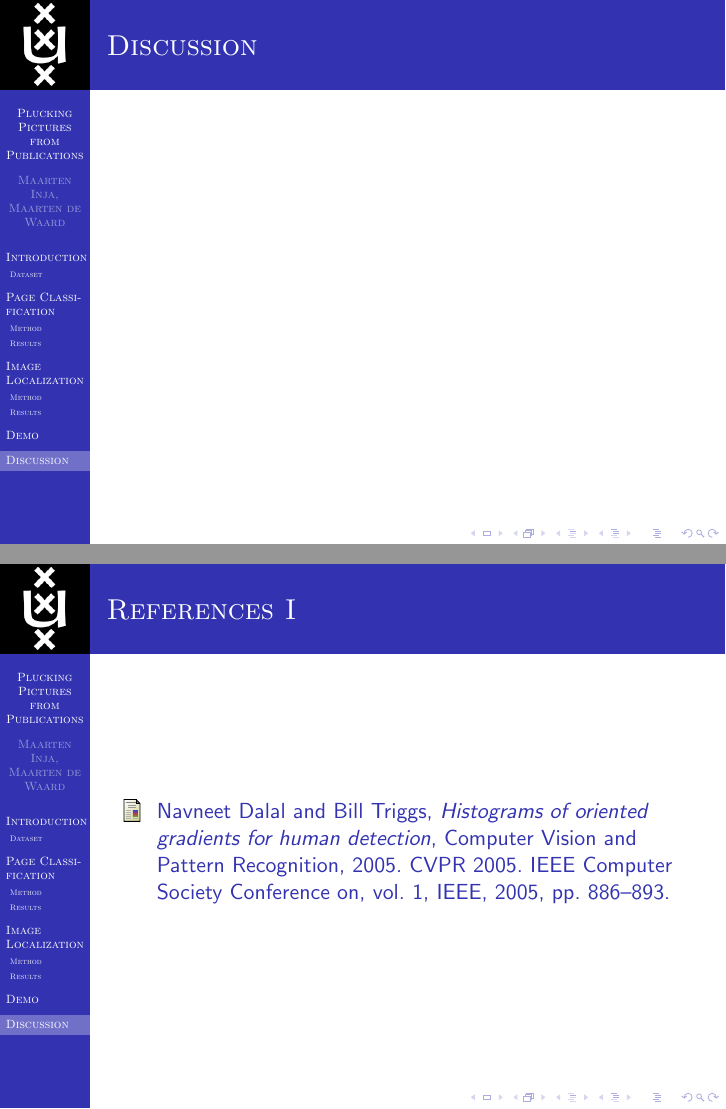
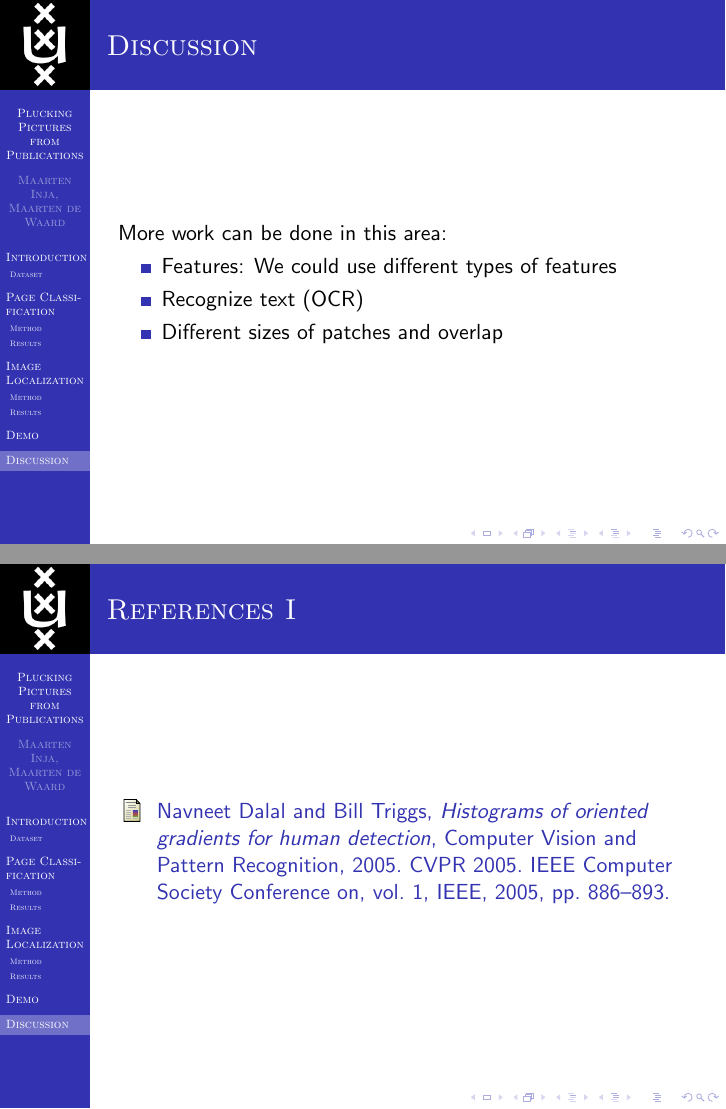
Before and after one commit to maarteninja/PPP, LaTeX slides (presentation/presentation.tex): pages 20 and 21 of 22, joined at a grey line. Compiled offline with pdfLaTeX.

Commit message:
small change

```diff
--- a/presentation/presentation.tex
+++ b/presentation/presentation.tex
@@ -68,7 +68,14 @@
 \section{Discussion}
 
 \slide{Discussion}
-{}
+{
+	More work can be done in this area:
+	\begin{itemize}
+		\item Features: We could use different types of features
+		\item Recognize text (OCR)
+		\item Different sizes of patches and overlap
+	\end{itemize}
+}
 \begin{frame}[allowframebreaks]
         \frametitle{References}
         \bibliographystyle{amsalpha}
```
